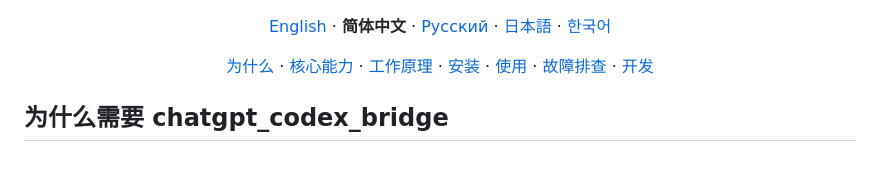
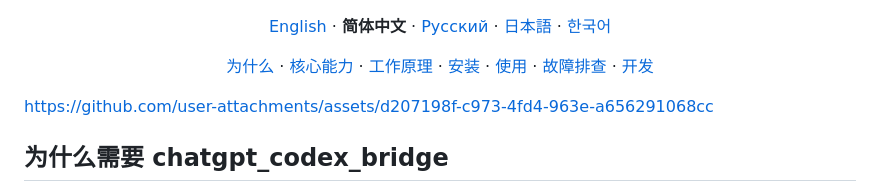
Before and after one commit to wangzhezbz/chatgpt-codex-bridge, a Markdown page: README.md, the part around the change. GitHub-like rendering; blank space fills up the shorter version.

Commit message:
docs: embed demo video below README navigation

```diff
--- a/README.md
+++ b/README.md
@@ -39,6 +39,8 @@
   <a href="#故障排查">故障排查</a> ·
   <a href="#开发与验证">开发</a>
 </p>
+
+https://github.com/user-attachments/assets/d207198f-c973-4fd4-963e-a656291068cc
 
 ## 为什么需要 chatgpt_codex_bridge
 
```
